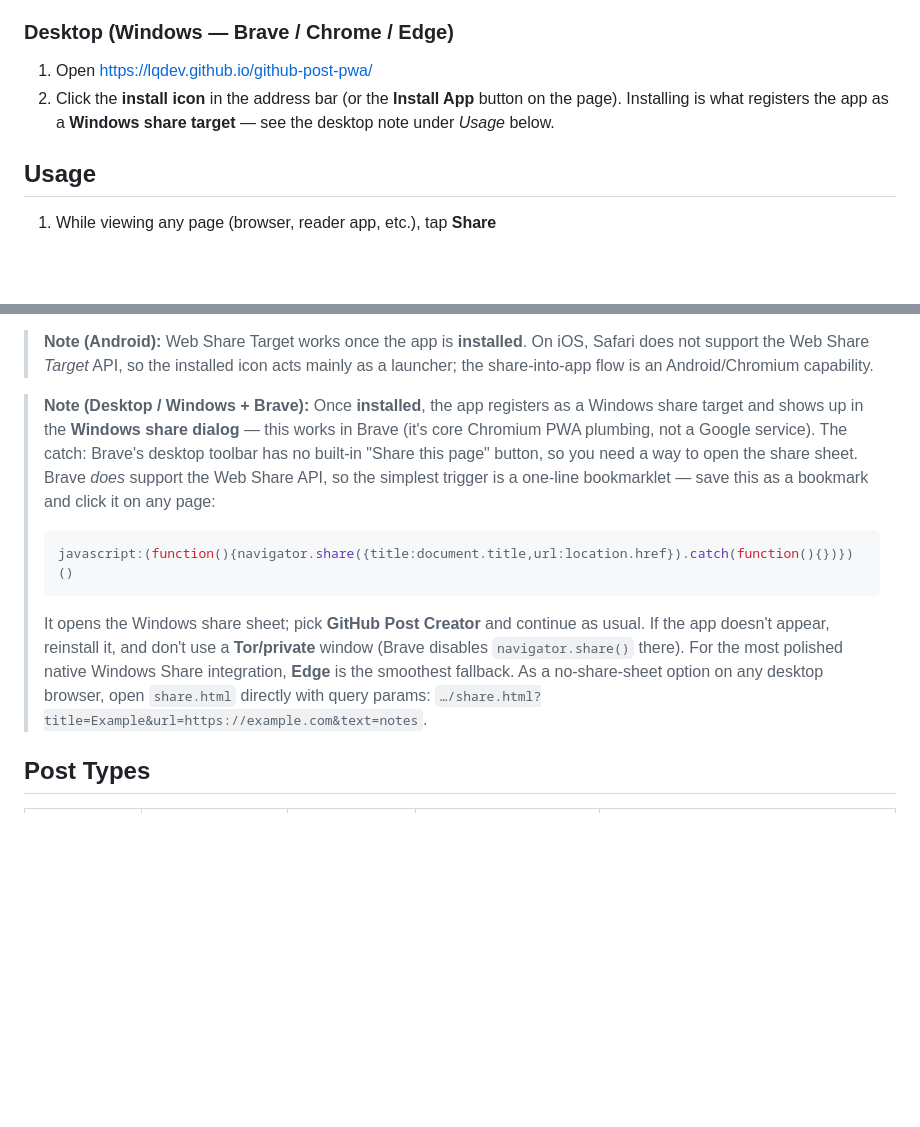
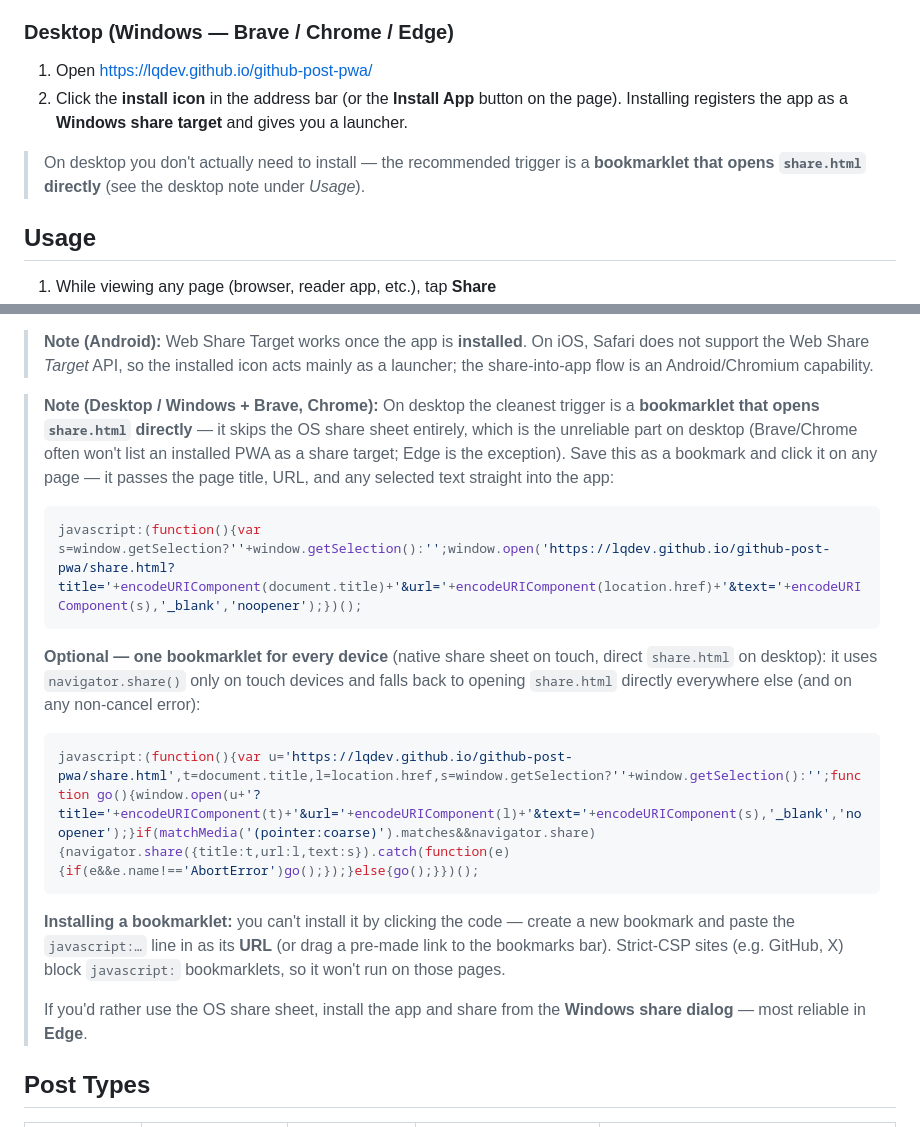
Before and after one commit to lqdev/github-post-pwa, a Markdown page: README.md, 2 parts joined by grey strips. Rendered like a GitHub page; blank space fills up the shorter version.

Commit message:
docs: recommend verified direct share.html bookmarklet for desktop
The earlier desktop note recommended a navigator.share() bookmarklet, but
that relies on the OS routing a share to the installed PWA, which is
unreliable on desktop Brave/Chrome. Lead with the verified bookmarklet that
opens share.html directly, add an optional smart-by-device variant, and
document install + CSP caveats.

Co-authored-by: Copilot <223556219+Copilot@users.noreply.github.com>

````diff
--- a/README.md
+++ b/README.md
@@ -53,8 +53,10 @@ This is a PWA, so you install it from the browser (not an app store).
 
 1. Open https://lqdev.github.io/github-post-pwa/
 2. Click the **install icon** in the address bar (or the **Install App** button on the page).
-   Installing is what registers the app as a **Windows share target** — see the desktop
-   note under *Usage* below.
+   Installing registers the app as a **Windows share target** and gives you a launcher.
+
+> On desktop you don't actually need to install — the recommended trigger is a
+> **bookmarklet that opens `share.html` directly** (see the desktop note under *Usage*).
 
 ## Usage
 
@@ -71,23 +73,31 @@ This is a PWA, so you install it from the browser (not an app store).
 > Safari does not support the Web Share *Target* API, so the installed icon acts mainly
 > as a launcher; the share-into-app flow is an Android/Chromium capability.
 
-> **Note (Desktop / Windows + Brave):** Once **installed**, the app registers as a
-> Windows share target and shows up in the **Windows share dialog** — this works in Brave
-> (it's core Chromium PWA plumbing, not a Google service). The catch: Brave's desktop
-> toolbar has no built-in "Share this page" button, so you need a way to open the share
-> sheet. Brave *does* support the Web Share API, so the simplest trigger is a one-line
-> bookmarklet — save this as a bookmark and click it on any page:
+> **Note (Desktop / Windows + Brave, Chrome):** On desktop the cleanest trigger is a
+> **bookmarklet that opens `share.html` directly** — it skips the OS share sheet entirely,
+> which is the unreliable part on desktop (Brave/Chrome often won't list an installed PWA
+> as a share target; Edge is the exception). Save this as a bookmark and click it on any
+> page — it passes the page title, URL, and any selected text straight into the app:
 >
 > ```js
-> javascript:(function(){navigator.share({title:document.title,url:location.href}).catch(function(){})})()
+> javascript:(function(){var s=window.getSelection?''+window.getSelection():'';window.open('https://lqdev.github.io/github-post-pwa/share.html?title='+encodeURIComponent(document.title)+'&url='+encodeURIComponent(location.href)+'&text='+encodeURIComponent(s),'_blank','noopener');})();
 > ```
 >
-> It opens the Windows share sheet; pick **GitHub Post Creator** and continue as usual.
-> If the app doesn't appear, reinstall it, and don't use a **Tor/private** window (Brave
-> disables `navigator.share()` there). For the most polished native Windows Share
-> integration, **Edge** is the smoothest fallback. As a no-share-sheet option on any
-> desktop browser, open `share.html` directly with query params:
-> `…/share.html?title=Example&url=https://example.com&text=notes`.
+> **Optional — one bookmarklet for every device** (native share sheet on touch, direct
+> `share.html` on desktop): it uses `navigator.share()` only on touch devices and falls
+> back to opening `share.html` directly everywhere else (and on any non-cancel error):
+>
+> ```js
+> javascript:(function(){var u='https://lqdev.github.io/github-post-pwa/share.html',t=document.title,l=location.href,s=window.getSelection?''+window.getSelection():'';function go(){window.open(u+'?title='+encodeURIComponent(t)+'&url='+encodeURIComponent(l)+'&text='+encodeURIComponent(s),'_blank','noopener');}if(matchMedia('(pointer:coarse)').matches&&navigator.share){navigator.share({title:t,url:l,text:s}).catch(function(e){if(e&&e.name!=='AbortError')go();});}else{go();}})();
+> ```
+>
+> **Installing a bookmarklet:** you can't install it by clicking the code — create a new
+> bookmark and paste the `javascript:…` line in as its **URL** (or drag a pre-made link to
+> the bookmarks bar). Strict-CSP sites (e.g. GitHub, X) block `javascript:` bookmarklets,
+> so it won't run on those pages.
+>
+> If you'd rather use the OS share sheet, install the app and share from the **Windows
+> share dialog** — most reliable in **Edge**.
 
 ## Post Types
 
````
